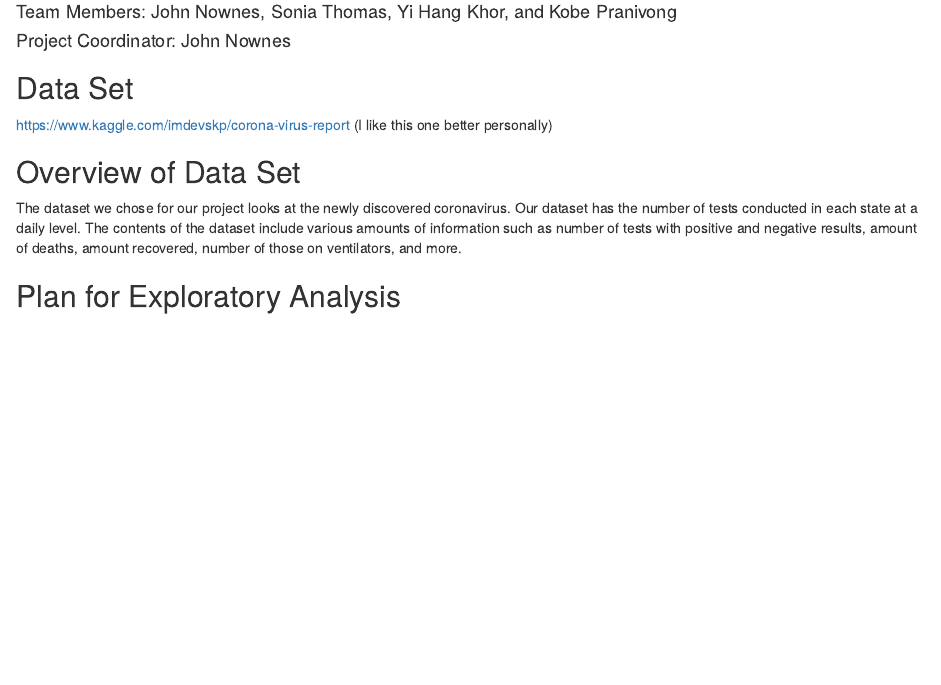
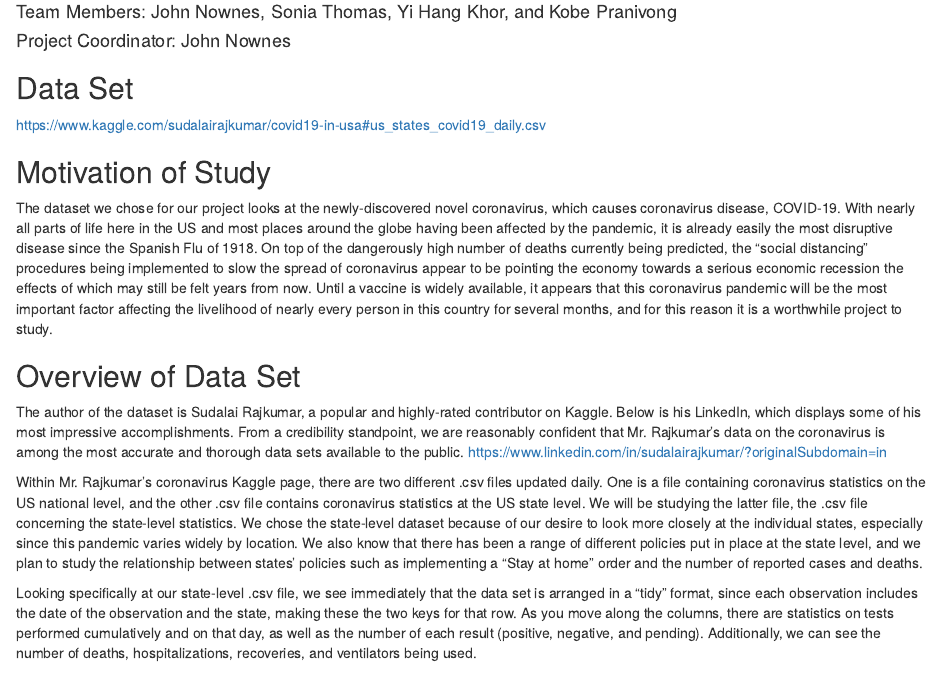
Before and after one commit to jnownes/ds202_project, an R Markdown document (proposal.Rmd): the page in a window 1100 px wide, from 100 px down. The pictures show the output file proposal.html that the author committed with the source, opened offline.

Commit message:
Wrote Motivation of Study and Overview of Data Set

```diff
--- a/proposal.Rmd
+++ b/proposal.Rmd
@@ -11,9 +11,18 @@ knitr::opts_chunk$set(echo = TRUE)
 #### Team Members:  John Nownes, Sonia Thomas, Yi Hang Khor, and Kobe Pranivong
 #### Project Coordinator: John Nownes
 ## Data Set
-https://www.kaggle.com/imdevskp/corona-virus-report (I like this one better personally)
+https://www.kaggle.com/sudalairajkumar/covid19-in-usa#us_states_covid19_daily.csv
+
+## Motivation of Study
+The dataset we chose for our project looks at the newly-discovered novel coronavirus, which causes coronavirus disease, COVID-19.  With nearly all parts of life here in the US and most places around the globe having been affected by the pandemic, it is already easily the most disruptive disease since the Spanish Flu of 1918. On top of the dangerously high number of deaths currently being predicted, the “social distancing” procedures being implemented to slow the spread of coronavirus appear to be pointing the economy towards a serious economic recession the effects of which may still be felt years from now. Until a vaccine is widely available, it appears that this coronavirus pandemic will be the most important factor affecting the livelihood of nearly every person in this country for several months, and for this reason it is a worthwhile project to study.
+
 
 ## Overview of Data Set
-The dataset we chose for our project looks at the newly discovered coronavirus. Our dataset has the number of tests conducted in each state at a daily level. The contents of the dataset include various amounts of information such as number of tests with positive and negative results, amount of deaths, amount recovered, number of those on ventilators, and more.
+The author of the dataset is Sudalai Rajkumar, a popular and highly-rated contributor on Kaggle. Below is his LinkedIn, which displays some of his most impressive accomplishments. From a credibility standpoint, we are reasonably confident that Mr. Rajkumar’s data on the coronavirus is among the most accurate and thorough data sets available to the public.
+https://www.linkedin.com/in/sudalairajkumar/?originalSubdomain=in
+
+Within Mr. Rajkumar’s coronavirus Kaggle page, there are two different .csv files updated daily. One is a file containing coronavirus statistics on the US national level, and the other .csv file contains coronavirus statistics at the US state level. We will be studying the latter file, the .csv file concerning the state-level statistics. We chose the state-level dataset because of our desire to look more closely at the individual states, especially since this pandemic varies widely by location. We also know that there has been a range of different policies put in place at the state level, and we plan to study the relationship between states’ policies such as implementing a “Stay at home” order and the number of reported cases and deaths.
+
+Looking specifically at our state-level .csv file, we see immediately that the data set is arranged in a “tidy” format, since each observation includes the date of the observation and the state, making these the two keys for that row. As you move along the columns, there are statistics on tests performed cumulatively and on that day, as well as the number of each result (positive, negative, and pending). Additionally, we can see the number of deaths, hospitalizations, recoveries, and ventilators being used.
 
 ## Plan for Exploratory Analysis
```
Also changed, not shown: proposal.html.
